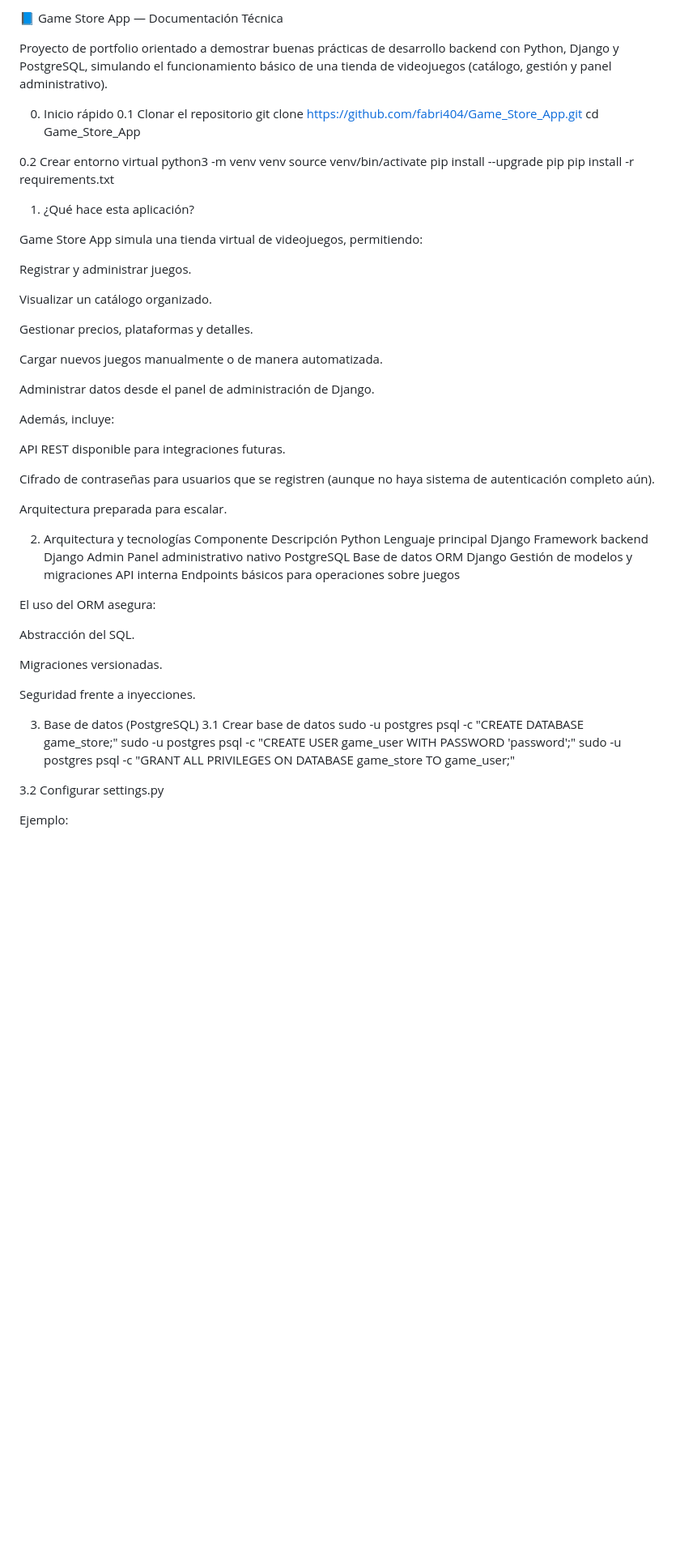
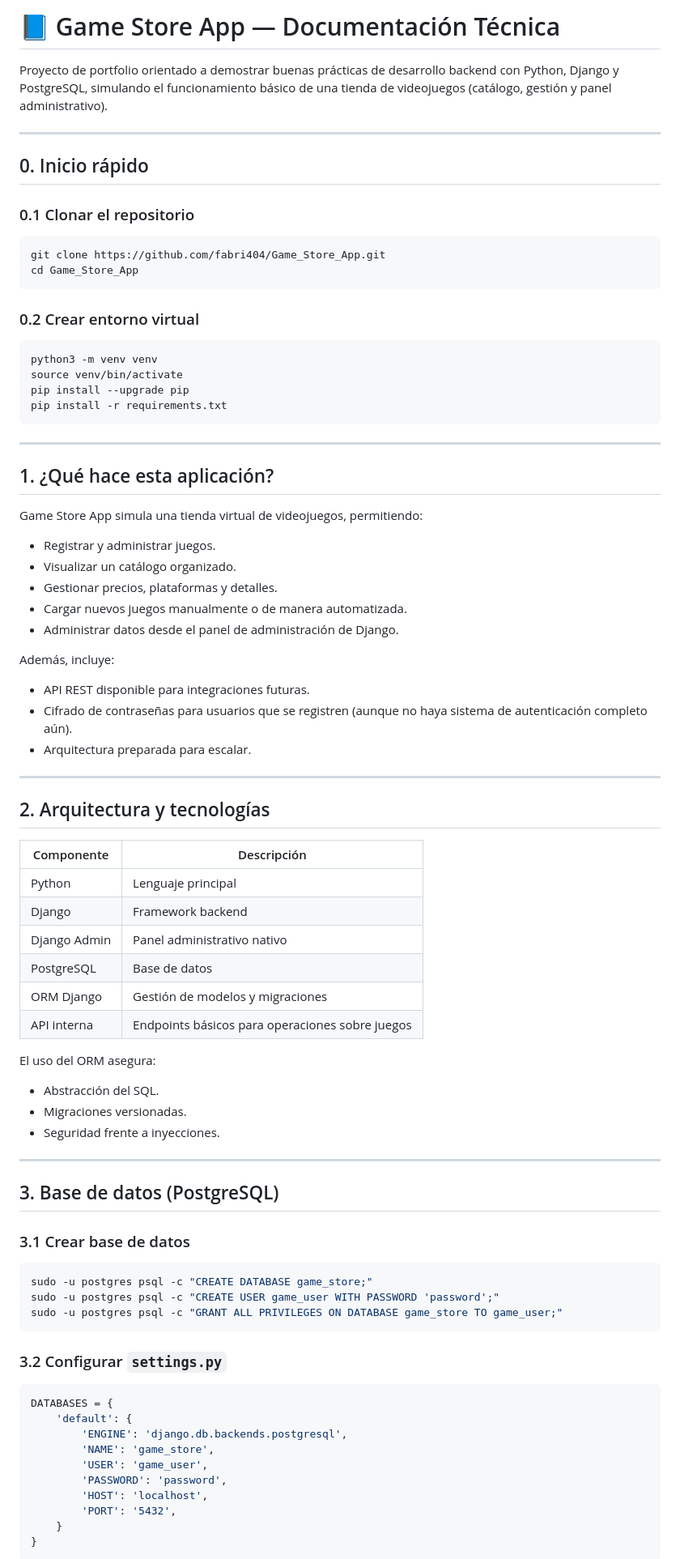
Before and after one commit to fabri404/Game_Store_App, a Markdown page: README.md, the part around one of its changes. Shown at 81% size. Drawn GitHub-style; blank space fills up the shorter version.

````diff
--- a/README.md
+++ b/README.md
@@ -1,64 +1,88 @@
-📘 Game Store App — Documentación Técnica
+# 📘 Game Store App — Documentación Técnica
 
 Proyecto de portfolio orientado a demostrar buenas prácticas de desarrollo backend con Python, Django y PostgreSQL, simulando el funcionamiento básico de una tienda de videojuegos (catálogo, gestión y panel administrativo).
 
-0. Inicio rápido
-0.1 Clonar el repositorio
+---
+
+## 0. Inicio rápido
+
+### 0.1 Clonar el repositorio
+
+```bash
 git clone https://github.com/fabri404/Game_Store_App.git
 cd Game_Store_App
+```
 
-0.2 Crear entorno virtual
+### 0.2 Crear entorno virtual
+
+```bash
 python3 -m venv venv
 source venv/bin/activate
 pip install --upgrade pip
 pip install -r requirements.txt
+```
 
-1. ¿Qué hace esta aplicación?
+---
+
+## 1. ¿Qué hace esta aplicación?
 
 Game Store App simula una tienda virtual de videojuegos, permitiendo:
 
-Registrar y administrar juegos.
-
-Visualizar un catálogo organizado.
-
-Gestionar precios, plataformas y detalles.
-
-Cargar nuevos juegos manualmente o de manera automatizada.
-
-Administrar datos desde el panel de administración de Django.
+- Registrar y administrar juegos.
+- Visualizar un catálogo organizado.
+- Gestionar precios, plataformas y detalles.
+- Cargar nuevos juegos manualmente o de manera automatizada.
+- Administrar datos desde el panel de administración de Django.
 
 Además, incluye:
 
-API REST disponible para integraciones futuras.
+- API REST disponible para integraciones futuras.
+- Cifrado de contraseñas para usuarios que se registren (aunque no haya sistema de autenticación completo aún).
+- Arquitectura preparada para escalar.
 
-Cifrado de contraseñas para usuarios que se registren (aunque no haya sistema de autenticación completo aún).
+---
 
-Arquitectura preparada para escalar.
+## 2. Arquitectura y tecnologías
 
-2. Arquitectura y tecnologías
-Componente	Descripción
-Python	Lenguaje principal
-Django	Framework backend
-Django Admin	Panel administrativo nativo
-PostgreSQL	Base de datos
-ORM Django	Gestión de modelos y migraciones
-API interna	Endpoints básicos para operaciones sobre juegos
+| Componente | Descripción |
+|---|---|
+| Python | Lenguaje principal |
+| Django | Framework backend |
+| Django Admin | Panel administrativo nativo |
+| PostgreSQL | Base de datos |
+| ORM Django | Gestión de modelos y migraciones |
+| API interna | Endpoints básicos para operaciones sobre juegos |
 
 El uso del ORM asegura:
 
-Abstracción del SQL.
+- Abstracción del SQL.
+- Migraciones versionadas.
+- Seguridad frente a inyecciones.
 
-Migraciones versionadas.
+---
 
-Seguridad frente a inyecciones.
+## 3. Base de datos (PostgreSQL)
 
-3. Base de datos (PostgreSQL)
-3.1 Crear base de datos
+### 3.1 Crear base de datos
+
+```sql
 sudo -u postgres psql -c "CREATE DATABASE game_store;"
 sudo -u postgres psql -c "CREATE USER game_user WITH PASSWORD 'password';"
 sudo -u postgres psql -c "GRANT ALL PRIVILEGES ON DATABASE game_store TO game_user;"
+```
 
-3.2 Configurar settings.py
+### 3.2 Configurar `settings.py`
 
-Ejemplo:
+```python
+DATABASES = {
+    'default': {
+        'ENGINE': 'django.db.backends.postgresql',
+        'NAME': 'game_store',
+        'USER': 'game_user',
+        'PASSWORD': 'password',
+        'HOST': 'localhost',
+        'PORT': '5432',
+    }
+}
+```
 
````
Also changed, not shown: other parts of README.md (+51 -48 lines).
